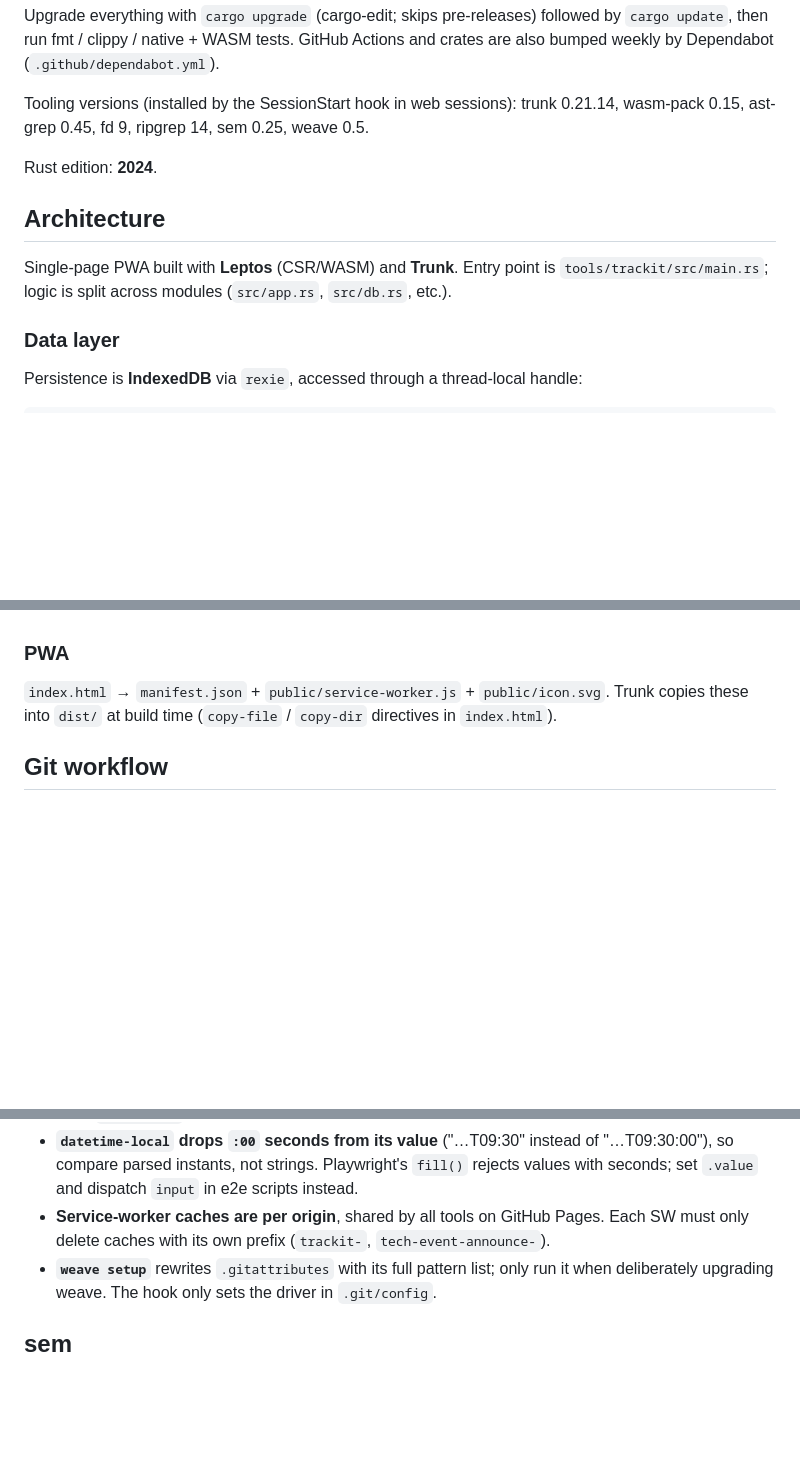
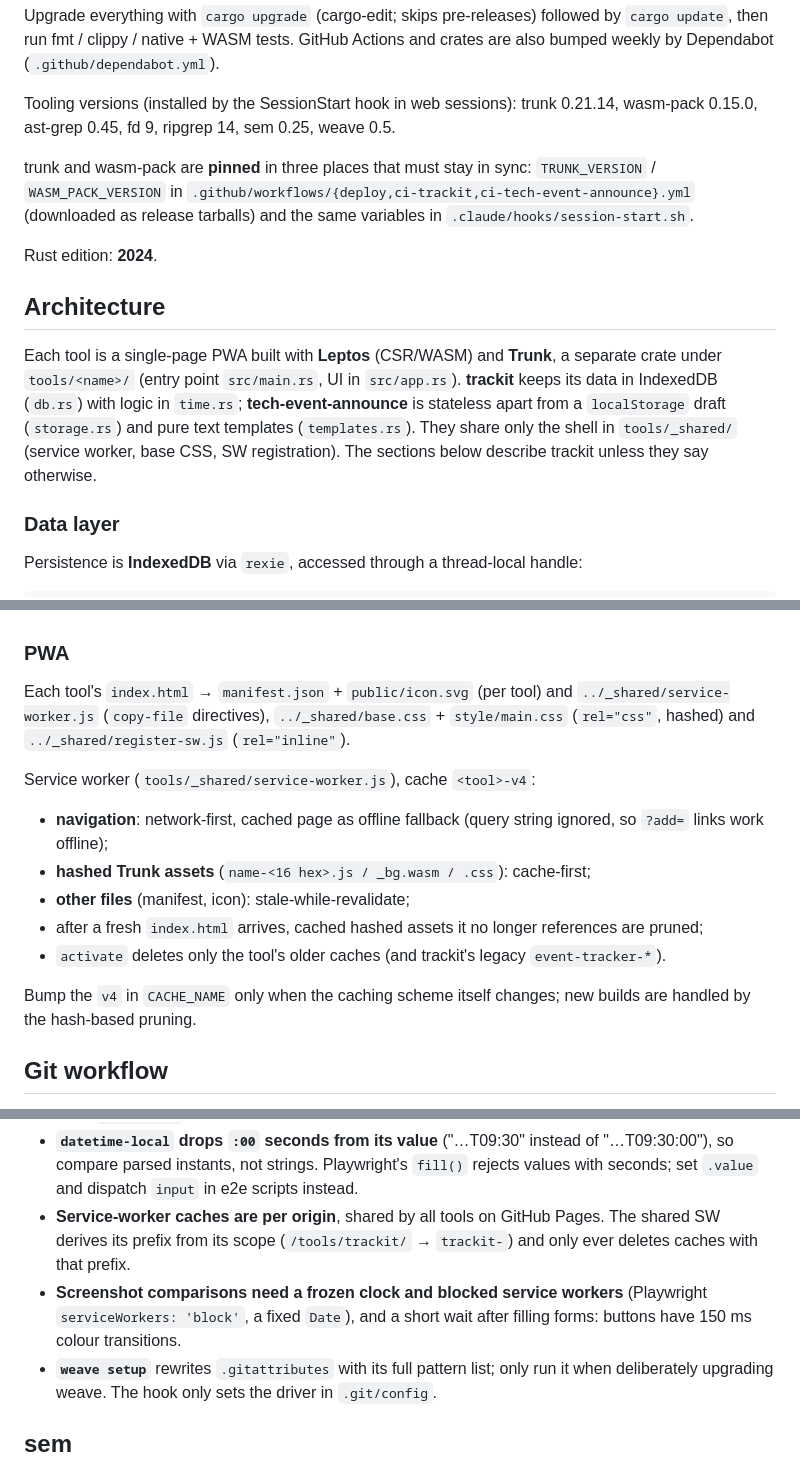
Before and after one commit to sportfloh/tools, a Markdown page: CLAUDE.md, 3 parts joined by grey strips. GitHub-like rendering; blank space fills up the shorter version.

Commit message:
docs: update CLAUDE.md for Tier 4
CI/deploy (both tools' WASM tests in CI, tests before deploy), pinned
tool versions and where they live, repository layout and source modules
for tools/_shared, an architecture intro covering both tools, the shared
service worker's caching strategy, and gotchas for the scope-derived
cache prefix and screenshot comparisons.

Co-Authored-By: Claude Opus 5.5 <noreply@anthropic.com>
Claude-Session: https://claude.ai/code/session_01MAERcM9XywA5npJG2J6C8w

```diff
--- a/CLAUDE.md
+++ b/CLAUDE.md
@@ -260,13 +267,22 @@ Upgrade everything with `cargo upgrade` (cargo-edit; skips pre-releases) followe
 also bumped weekly by Dependabot (`.github/dependabot.yml`).
 
 Tooling versions (installed by the SessionStart hook in web sessions): trunk 0.21.14,
-wasm-pack 0.15, ast-grep 0.45, fd 9, ripgrep 14, sem 0.25, weave 0.5.
+wasm-pack 0.15.0, ast-grep 0.45, fd 9, ripgrep 14, sem 0.25, weave 0.5.
+
+trunk and wasm-pack are **pinned** in three places that must stay in sync: `TRUNK_VERSION` /
+`WASM_PACK_VERSION` in `.github/workflows/{deploy,ci-trackit,ci-tech-event-announce}.yml`
+(downloaded as release tarballs) and the same variables in `.claude/hooks/session-start.sh`.
 
 Rust edition: **2024**.
 
 ## Architecture
 
-Single-page PWA built with **Leptos** (CSR/WASM) and **Trunk**. Entry point is `tools/trackit/src/main.rs`; logic is split across modules (`src/app.rs`, `src/db.rs`, etc.).
+Each tool is a single-page PWA built with **Leptos** (CSR/WASM) and **Trunk**, a separate crate
+under `tools/<name>/` (entry point `src/main.rs`, UI in `src/app.rs`). **trackit** keeps its data
+in IndexedDB (`db.rs`) with logic in `time.rs`; **tech-event-announce** is stateless apart from a
+`localStorage` draft (`storage.rs`) and pure text templates (`templates.rs`). They share only
+the shell in `tools/_shared/` (service worker, base CSS, SW registration). The sections below
+describe trackit unless they say otherwise.
 
 ### Data layer
 
@@ -339,7 +355,20 @@ Single form (date, topic, description) → four output cards (Chat, E-Mail-Betre
 
 ### PWA
 
-`index.html` → `manifest.json` + `public/service-worker.js` + `public/icon.svg`. Trunk copies these into `dist/` at build time (`copy-file` / `copy-dir` directives in `index.html`).
+Each tool's `index.html` → `manifest.json` + `public/icon.svg` (per tool) and
+`../_shared/service-worker.js` (`copy-file` directives), `../_shared/base.css` + `style/main.css`
+(`rel="css"`, hashed) and `../_shared/register-sw.js` (`rel="inline"`).
+
+Service worker (`tools/_shared/service-worker.js`), cache `<tool>-v4`:
+- **navigation**: network-first, cached page as offline fallback (query string ignored, so
+  `?add=` links work offline);
+- **hashed Trunk assets** (`name-<16 hex>.js / _bg.wasm / .css`): cache-first;
+- **other files** (manifest, icon): stale-while-revalidate;
+- after a fresh `index.html` arrives, cached hashed assets it no longer references are pruned;
+- `activate` deletes only the tool's older caches (and trackit's legacy `event-tracker-*`).
+
+Bump the `v4` in `CACHE_NAME` only when the caching scheme itself changes; new builds are
+handled by the hash-based pruning.
 
 ## Git workflow
 
@@ -423,8 +452,12 @@ Rules:
 - **`datetime-local` drops `:00` seconds from its value** ("…T09:30" instead of "…T09:30:00"),
   so compare parsed instants, not strings. Playwright's `fill()` rejects values with seconds;
   set `.value` and dispatch `input` in e2e scripts instead.
-- **Service-worker caches are per origin**, shared by all tools on GitHub Pages. Each SW must only
-  delete caches with its own prefix (`trackit-`, `tech-event-announce-`).
+- **Service-worker caches are per origin**, shared by all tools on GitHub Pages. The shared SW
+  derives its prefix from its scope (`/tools/trackit/` → `trackit-`) and only ever deletes caches
+  with that prefix.
+- **Screenshot comparisons need a frozen clock and blocked service workers** (Playwright
+  `serviceWorkers: 'block'`, a fixed `Date`), and a short wait after filling forms: buttons
+  have 150 ms colour transitions.
 - **`weave setup`** rewrites `.gitattributes` with its full pattern list; only run it when
   deliberately upgrading weave. The hook only sets the driver in `.git/config`.
 
```
Also changed, not shown: other parts of CLAUDE.md (+10 -3 lines).
